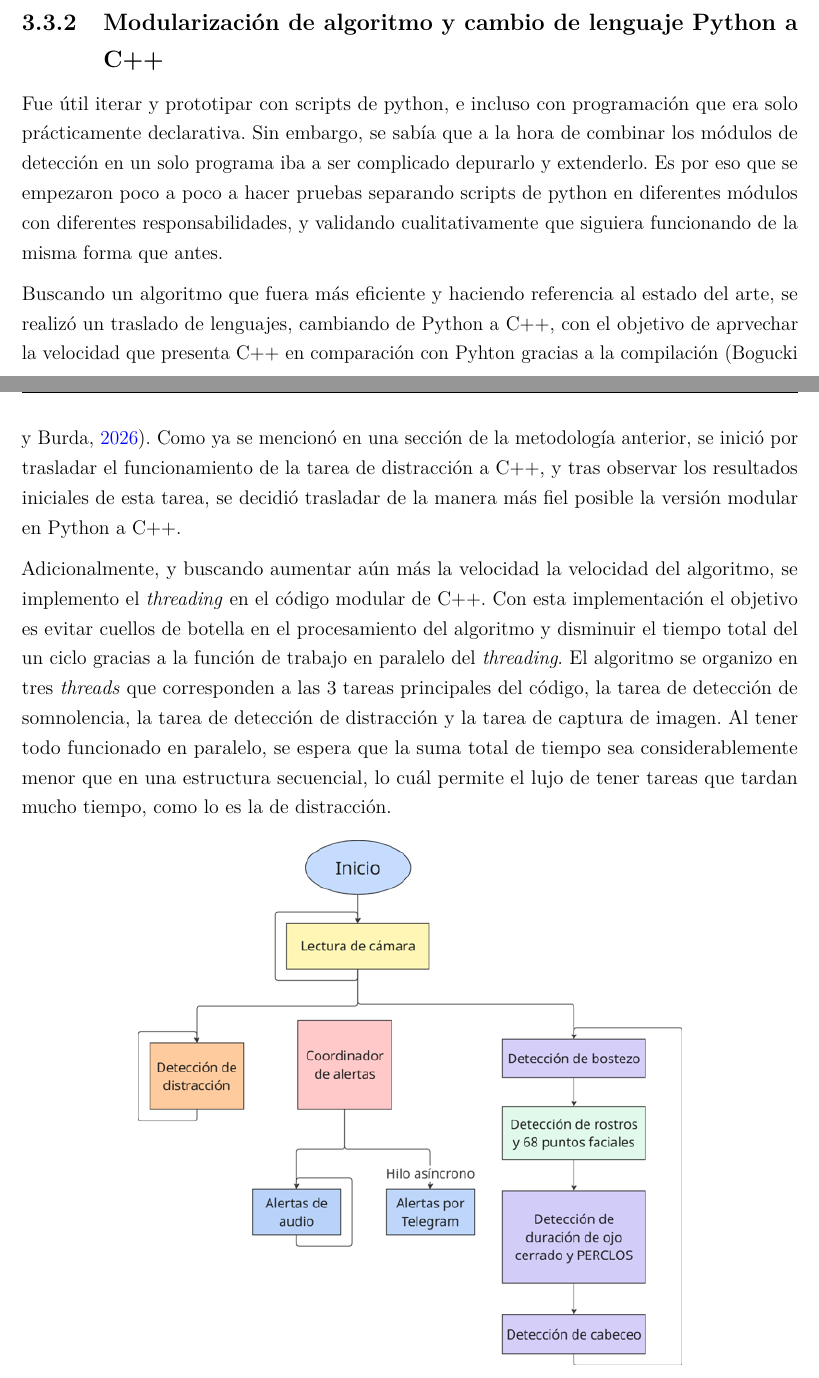
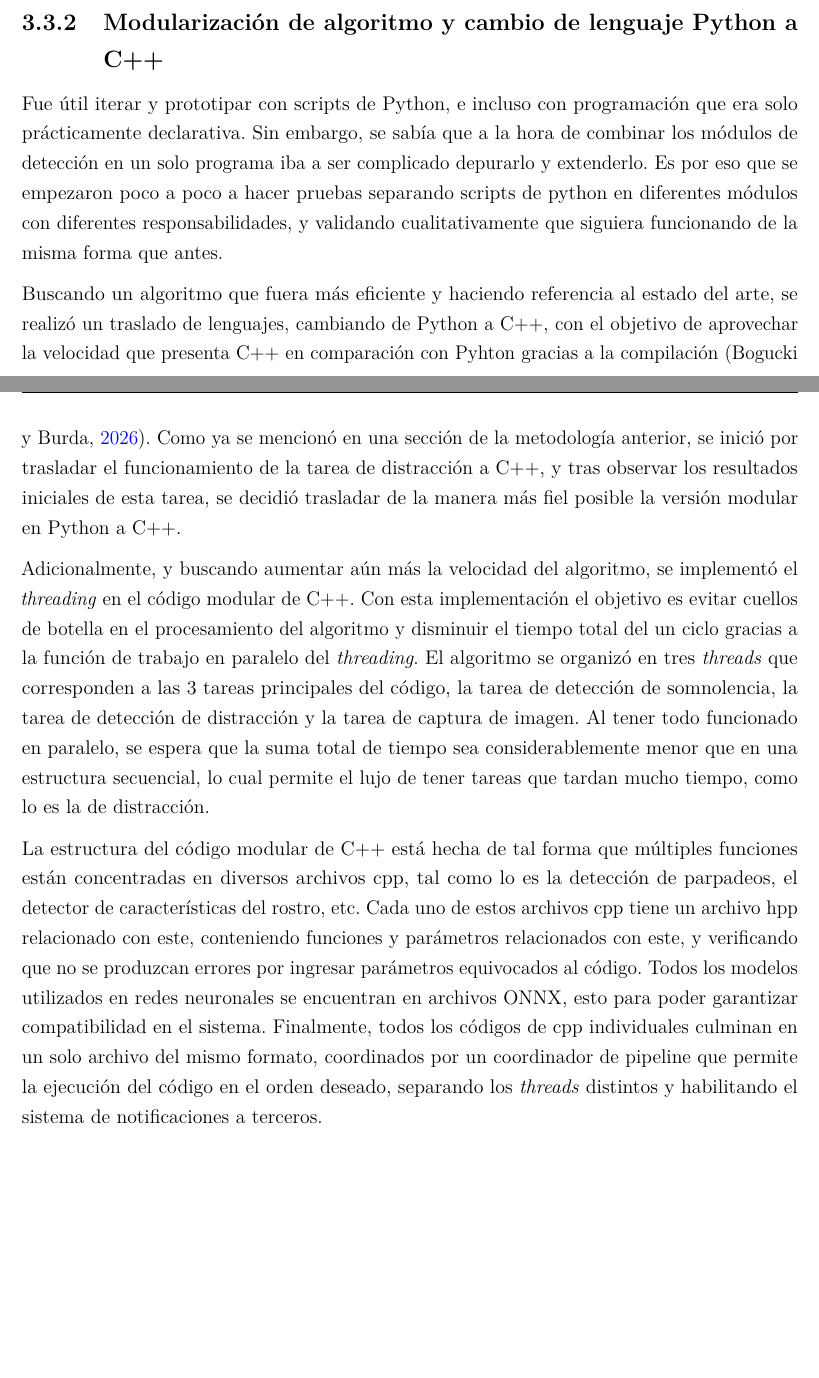
Before and after one commit to BernardoSD538/Tesis_Conduccion_segura, a LaTeX thesis (Tesis_Conducción_Segura___OT26 (1)/main.tex, which reads Tesis_Conducción_Segura___OT26 (1)/mainmatter/chapter3.tex): two parts of pages 64 and 65 of 94 before the commit and two parts of pages 64 and 65 of 96 after it, joined at a grey line, cut so that both start at the same text, the shorter picture padded with empty space. Compiled offline with pdfLaTeX.

Commit message:
Modificación a sección de modularización

```diff
--- a/Tesis_Conducción_Segura___OT26 (1)/mainmatter/chapter3.tex
+++ b/Tesis_Conducción_Segura___OT26 (1)/mainmatter/chapter3.tex
@@ -572,11 +572,13 @@ Finalmente, se agregó una bocina para la reproducción de los audios de calibra
 
 \subsection{Modularización de algoritmo y cambio de lenguaje Python a C++}
 
-Fue útil iterar y prototipar con scripts de python, e incluso con programación que era solo prácticamente declarativa. Sin embargo, se sabía que a la hora de combinar los módulos de detección en un solo programa iba a ser complicado depurarlo y extenderlo. Es por eso que se empezaron poco a poco a hacer pruebas separando scripts de python en diferentes módulos con diferentes responsabilidades, y validando cualitativamente que siguiera funcionando de la misma forma que antes.
+Fue útil iterar y prototipar con scripts de Python, e incluso con programación que era solo prácticamente declarativa. Sin embargo, se sabía que a la hora de combinar los módulos de detección en un solo programa iba a ser complicado depurarlo y extenderlo. Es por eso que se empezaron poco a poco a hacer pruebas separando scripts de python en diferentes módulos con diferentes responsabilidades, y validando cualitativamente que siguiera funcionando de la misma forma que antes.
 
-Buscando un algoritmo que fuera más eficiente y haciendo referencia al estado del arte, se realizó un traslado de lenguajes, cambiando de Python a C++, con el objetivo de aprvechar la velocidad que presenta C++ en comparación con Pyhton gracias a la compilación (\cite{C++}). Como ya se mencionó en una sección de la metodología anterior, se inició por trasladar el funcionamiento de la tarea de distracción a C++, y tras observar los resultados iniciales de esta tarea, se decidió trasladar de la manera más fiel posible la versión modular en Python a C++.
+Buscando un algoritmo que fuera más eficiente y haciendo referencia al estado del arte, se realizó un traslado de lenguajes, cambiando de Python a C++, con el objetivo de aprovechar la velocidad que presenta C++ en comparación con Pyhton gracias a la compilación (\cite{C++}). Como ya se mencionó en una sección de la metodología anterior, se inició por trasladar el funcionamiento de la tarea de distracción a C++, y tras observar los resultados iniciales de esta tarea, se decidió trasladar de la manera más fiel posible la versión modular en Python a C++.
 
-Adicionalmente, y buscando aumentar aún más la velocidad la velocidad del algoritmo, se implemento el \textit{threading} en el código modular de C++. Con esta implementación el objetivo es evitar cuellos de botella en el procesamiento del algoritmo y disminuir el tiempo total del un ciclo gracias a la función de trabajo en paralelo del \textit{threading}. El algoritmo se organizo en tres \textit{threads} que  corresponden a las 3 tareas principales del código, la tarea de detección de somnolencia, la tarea de detección de distracción y la tarea de captura de imagen. Al tener todo funcionado en paralelo, se espera que la suma total de tiempo sea considerablemente menor que en una estructura secuencial, lo cuál permite el lujo de tener tareas que tardan mucho tiempo, como lo es la de distracción.
+Adicionalmente, y buscando aumentar aún más la velocidad del algoritmo, se implementó el \textit{threading} en el código modular de C++. Con esta implementación el objetivo es evitar cuellos de botella en el procesamiento del algoritmo y disminuir el tiempo total del un ciclo gracias a la función de trabajo en paralelo del \textit{threading}. El algoritmo se organizó en tres \textit{threads} que  corresponden a las 3 tareas principales del código, la tarea de detección de somnolencia, la tarea de detección de distracción y la tarea de captura de imagen. Al tener todo funcionado en paralelo, se espera que la suma total de tiempo sea considerablemente menor que en una estructura secuencial, lo cual permite el lujo de tener tareas que tardan mucho tiempo, como lo es la de distracción.
+
+La estructura del código modular de C++ está hecha de tal forma que múltiples funciones están concentradas en diversos archivos cpp, tal como lo es la detección de parpadeos, el detector de características del rostro, etc. Cada uno de estos archivos cpp tiene un archivo hpp relacionado con este, conteniendo funciones y parámetros relacionados con este, y verificando que no se produzcan errores por ingresar parámetros equivocados al código. Todos los modelos utilizados en redes neuronales se encuentran en archivos ONNX, esto para poder garantizar compatibilidad en el sistema. Finalmente, todos los códigos de cpp individuales culminan en un solo archivo del mismo formato, coordinados por un coordinador de pipeline que permite la ejecución del código en el orden deseado, separando los \textit{threads} distintos y habilitando el sistema de notificaciones a terceros.
 
 % aqui de momento real no se qué más poner.
 % qué hicimos pa cambiar de py a c++? pedirle a gemini que hiciera los cambios. en particular, usaba la skill de grill-me, entonces estaba UN POCO más consciente de qué decisiones se estaban tomando, como se simplificaban y eficientaban ciertas operaciones, etc. Tmb le sugerí volver a probar threading, y cuando me dijo de los mutexes y así yo estaba encantado. Pero bueno. Primero se hizo en c++ lo de distraccion porque queríamos ver lo de la LSTM y benchmarkear y corroborar que efectivamente si funcionra mejor como se esperaba, y ya despues en una o dos sesiones integrar el resto de códigos de jalón. Después fue ir haciendo pruebas y pruebas, notar detalles sutiles pero que no concordaban con lo que uno esperaba (e.g., contadores reiniciándose de inmediato cuando una cara no se detectaba por giro de la cabeza, sonidos que no suenan como uno quiere, etc.).
```
Also changed, not shown: 1 other file.
